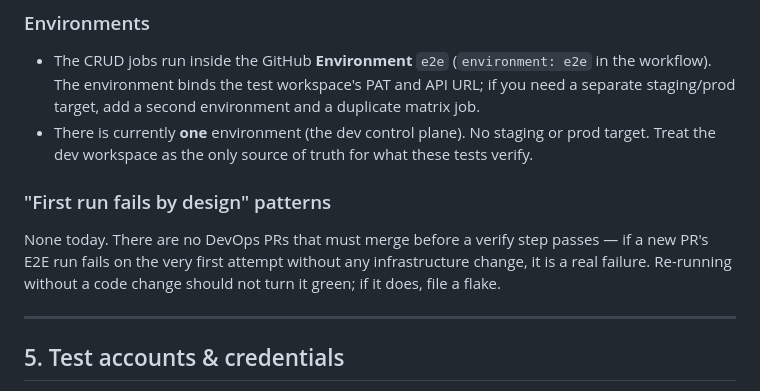
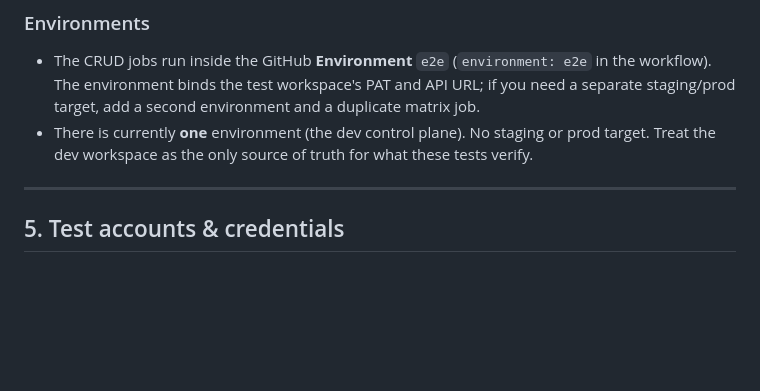
Before and after one commit to rudderlabs/terraform-provider-rudderstack, a Markdown page: E2E_TESTING.md, the part around the change. GitHub-like rendering; blank space fills up the shorter version.

Commit message:
docs(e2e): drop 'first run fails by design' section
Section was vacuous (no such patterns exist for this suite). Removing
to keep the operational guide tight.
Scanned-by: gitleaks 8.30.0

```diff
--- a/E2E_TESTING.md
+++ b/E2E_TESTING.md
@@ -86,10 +86,6 @@ grep -h "^func TestAcc" rudderstack/integrations/**/*.go \
 
 - The CRUD jobs run inside the GitHub **Environment** `e2e` (`environment: e2e` in the workflow). The environment binds the test workspace's PAT and API URL; if you need a separate staging/prod target, add a second environment and a duplicate matrix job.
 - There is currently **one** environment (the dev control plane). No staging or prod target. Treat the dev workspace as the only source of truth for what these tests verify.
-
-### "First run fails by design" patterns
-
-None today. There are no DevOps PRs that must merge before a verify step passes — if a new PR's E2E run fails on the very first attempt without any infrastructure change, it is a real failure. Re-running without a code change should not turn it green; if it does, file a flake.
 
 ---
 
```
